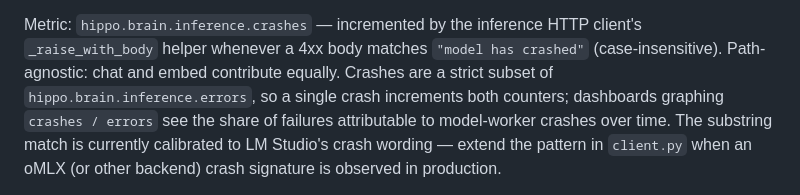
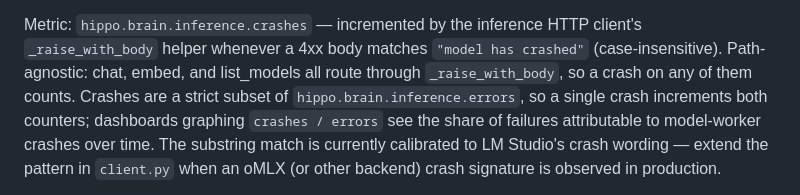
Before and after one commit to stevencarpenter/hippo, a Markdown page: docs/brain-watchdog.md, the part around the change. Drawn GitHub-style.

Commit message:
fix(brain): restore list_models in crash-counter doc
The brain-watchdog.md rewrite in 33f0399 narrowed the path enumeration
from "chat, embed, and list_models" to "chat and embed" — but
`list_models` still routes through `_raise_with_body` (client.py:150)
and increments the counter on a crash body. Restate the rule in terms
of the invariant ("any path through `_raise_with_body`") rather than a
fragile enumeration.

```diff
--- a/docs/brain-watchdog.md
+++ b/docs/brain-watchdog.md
@@ -57,8 +57,8 @@ wrapper that claude/shell/browser have).
 
 Metric: `hippo.brain.inference.crashes` — incremented by the inference HTTP
 client's `_raise_with_body` helper whenever a 4xx body matches `"model has
-crashed"` (case-insensitive). Path-agnostic: chat and embed contribute
-equally. Crashes are a strict subset of `hippo.brain.inference.errors`, so a
+crashed"` (case-insensitive). Path-agnostic: chat, embed, and list_models
+all route through `_raise_with_body`, so a crash on any of them counts. Crashes are a strict subset of `hippo.brain.inference.errors`, so a
 single crash increments both counters; dashboards graphing `crashes / errors`
 see the share of failures attributable to model-worker crashes over time. The
 substring match is currently calibrated to LM Studio's crash wording — extend
```
